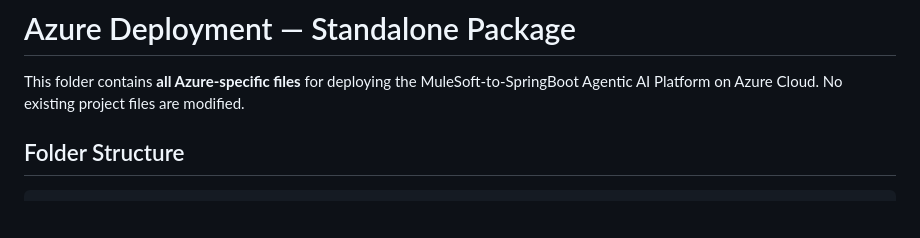
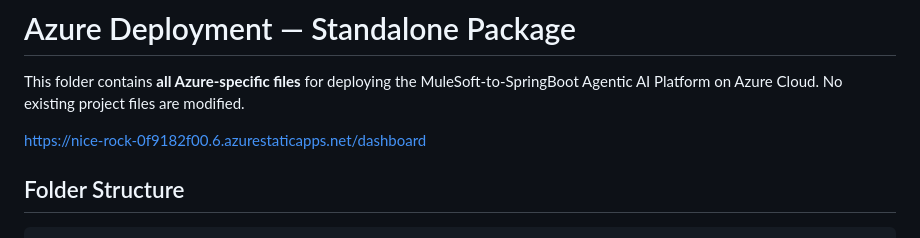
Before and after one commit to harinadh70/mule-migrator, a Markdown page: NEW-azure-setup/README.md, the part around the change. Drawn GitHub-style; blank space fills up the shorter version.

```diff
--- a/NEW-azure-setup/README.md
+++ b/NEW-azure-setup/README.md
@@ -1,6 +1,8 @@
 # Azure Deployment — Standalone Package
 
 This folder contains **all Azure-specific files** for deploying the MuleSoft-to-SpringBoot Agentic AI Platform on Azure Cloud. No existing project files are modified.
+
+https://nice-rock-0f9182f00.6.azurestaticapps.net/dashboard
 
 ## Folder Structure
 
```
